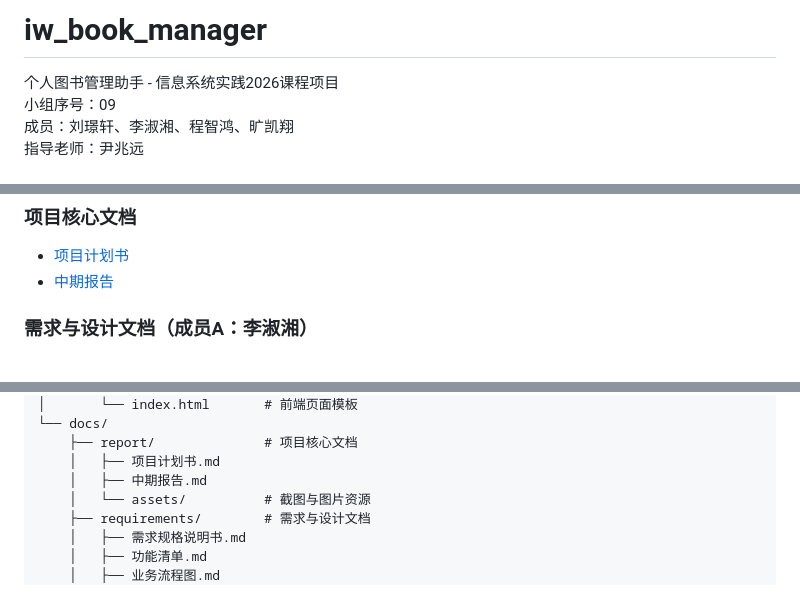
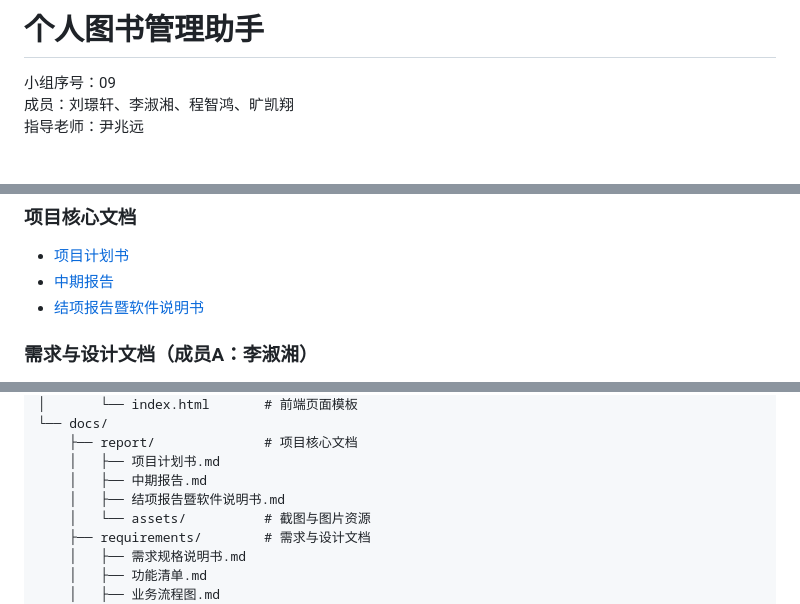
Before and after one commit to immortal-water/iw_book_manager, a Markdown page: README.md, 3 parts joined by grey strips. GitHub-like rendering.

```diff
--- a/README.md
+++ b/README.md
@@ -1,6 +1,5 @@
-# iw_book_manager
+# 个人图书管理助手
 
-个人图书管理助手 - 信息系统实践2026课程项目
 小组序号：09
 成员：刘璟轩、李淑湘、程智鸿、旷凯翔
 指导老师：尹兆远
@@ -25,6 +24,7 @@ python main.py
 ### 项目核心文档
 - [项目计划书](./docs/report/项目计划书.md)
 - [中期报告](./docs/report/中期报告.md)
+- [结项报告暨软件说明书](./docs/report/结项报告暨软件说明书.md)
 
 ### 需求与设计文档（成员A：李淑湘）
 - [需求规格说明书](./docs/requirements/需求规格说明书.md)
@@ -54,6 +54,7 @@ iw_book_manager/
     ├── report/              # 项目核心文档
     │   ├── 项目计划书.md
     │   ├── 中期报告.md
+    │   ├── 结项报告暨软件说明书.md
     │   └── assets/          # 截图与图片资源
     ├── requirements/        # 需求与设计文档
     │   ├── 需求规格说明书.md
```
Also changed, not shown: docs/report/结项报告暨软件说明书.md (added, +567 -0 lines).
